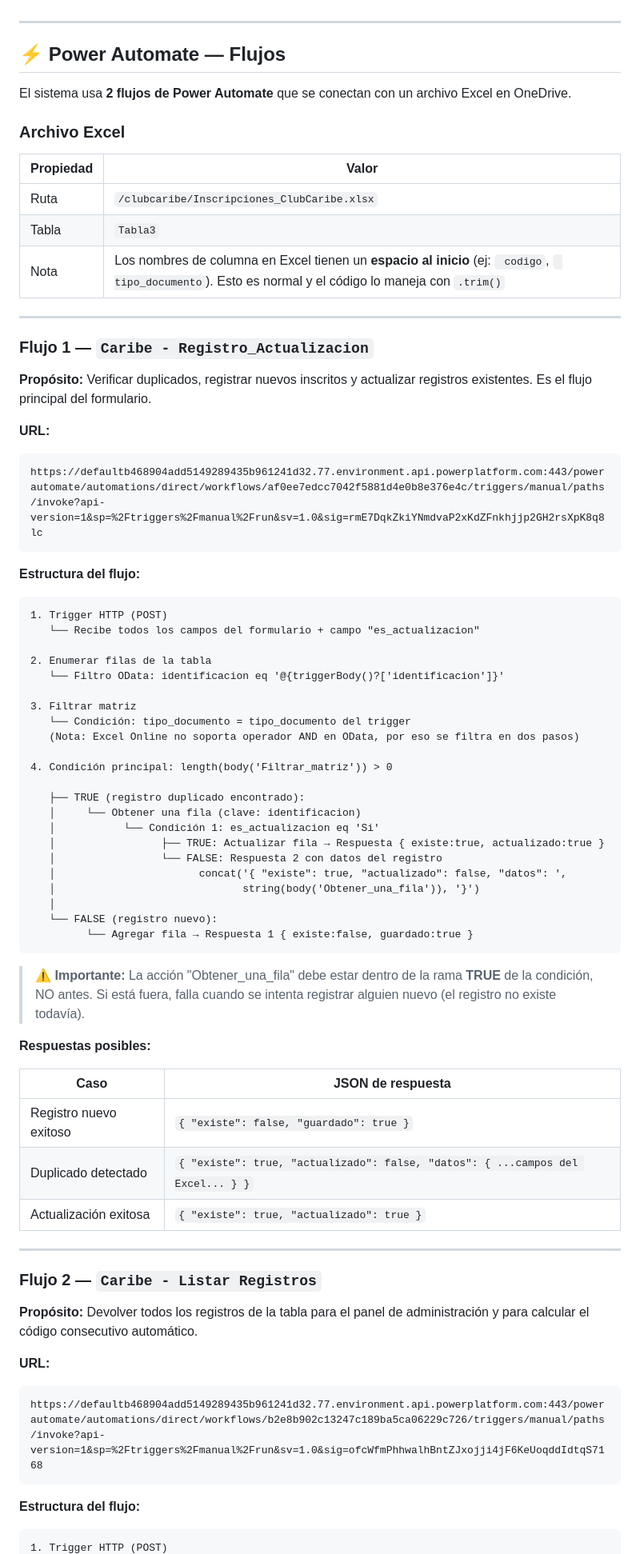
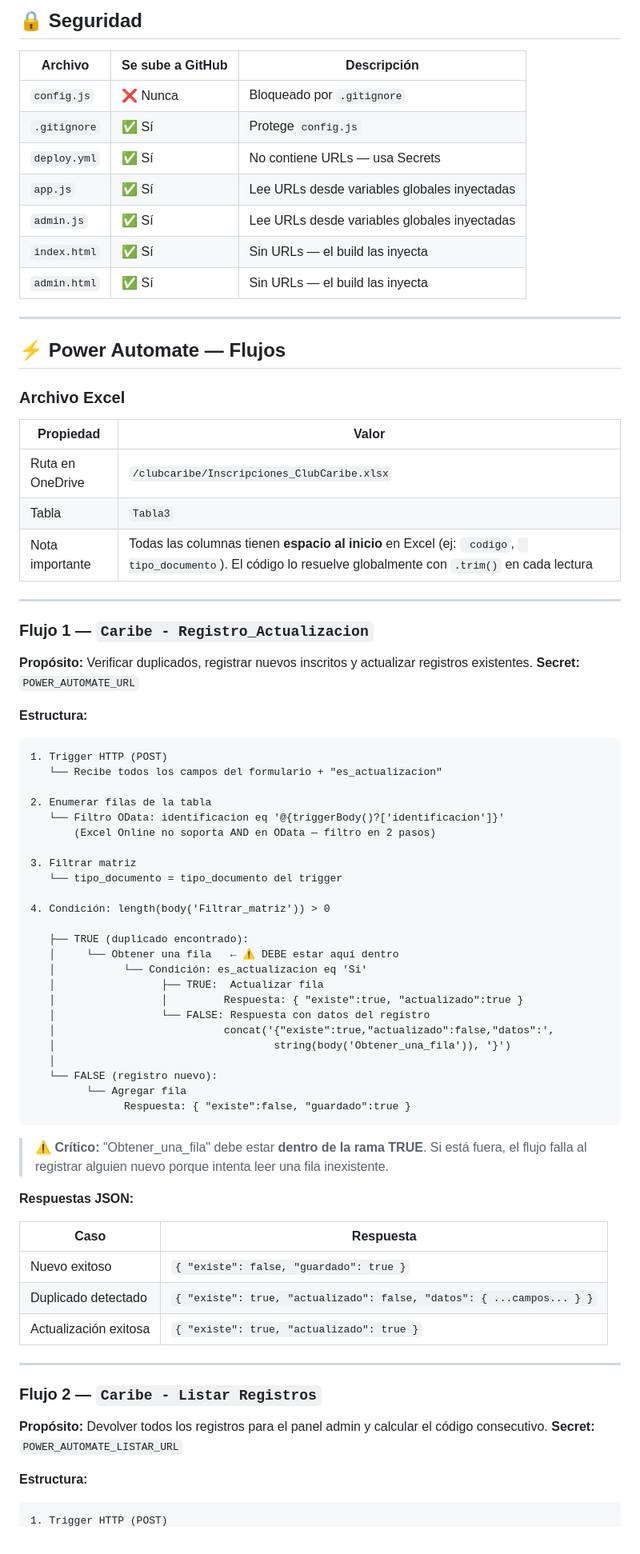
Before and after one commit to cmenco20/clubcaribe2026, a Markdown page: README.md, the part around one of its changes. Shown at 80% size. Rendered like a GitHub page.

````diff
--- a/README.md
+++ b/README.md
@@ -33,78 +125,81 @@ Para actualizar, sube los archivos modificados al repositorio GitHub y espera ~1
+## 🔒 Seguridad
+
+| Archivo | Se sube a GitHub | Descripción |
+|---|---|---|
+| `config.js` | ❌ Nunca | Bloqueado por `.gitignore` |
+| `.gitignore` | ✅ Sí | Protege `config.js` |
+| `deploy.yml` | ✅ Sí | No contiene URLs — usa Secrets |
+| `app.js` | ✅ Sí | Lee URLs desde variables globales inyectadas |
+| `admin.js` | ✅ Sí | Lee URLs desde variables globales inyectadas |
+| `index.html` | ✅ Sí | Sin URLs — el build las inyecta |
+| `admin.html` | ✅ Sí | Sin URLs — el build las inyecta |
 
 ---
 
 ## ⚡ Power Automate — Flujos
 
-El sistema usa **2 flujos de Power Automate** que se conectan con un archivo Excel en OneDrive.
-
 ### Archivo Excel
 
 | Propiedad | Valor |
 |---|---|
-| Ruta | `/clubcaribe/Inscripciones_ClubCaribe.xlsx` |
+| Ruta en OneDrive | `/clubcaribe/Inscripciones_ClubCaribe.xlsx` |
 | Tabla | `Tabla3` |
-| Nota | Los nombres de columna en Excel tienen un **espacio al inicio** (ej: ` codigo`, ` tipo_documento`). Esto es normal y el código lo maneja con `.trim()` |
+| Nota importante | Todas las columnas tienen **espacio al inicio** en Excel (ej: ` codigo`, ` tipo_documento`). El código lo resuelve globalmente con `.trim()` en cada lectura |
 
 ---
 
 ### Flujo 1 — `Caribe - Registro_Actualizacion`
 
-**Propósito:** Verificar duplicados, registrar nuevos inscritos y actualizar registros existentes. Es el flujo principal del formulario.
+**Propósito:** Verificar duplicados, registrar nuevos inscritos y actualizar registros existentes.
+**Secret:** `POWER_AUTOMATE_URL`
 
-**URL:**
-```
-https://defaultb468904add5149289435b961241d32.77.environment.api.powerplatform.com:443/powerautomate/automations/direct/workflows/af0ee7edcc7042f5881d4e0b8e376e4c/triggers/manual/paths/invoke?api-version=1&sp=%2Ftriggers%2Fmanual%2Frun&sv=1.0&sig=rmE7DqkZkiYNmdvaP2xKdZFnkhjjp2GH2rsXpK8q8lc
-```
-
-**Estructura del flujo:**
+**Estructura:**
 
 ```
 1. Trigger HTTP (POST)
-   └── Recibe todos los campos del formulario + campo "es_actualizacion"
+   └── Recibe todos los campos del formulario + "es_actualizacion"
 
 2. Enumerar filas de la tabla
    └── Filtro OData: identificacion eq '@{triggerBody()?['identificacion']}'
+       (Excel Online no soporta AND en OData — filtro en 2 pasos)
 
 3. Filtrar matriz
-   └── Condición: tipo_documento = tipo_documento del trigger
-   (Nota: Excel Online no soporta operador AND en OData, por eso se filtra en dos pasos)
+   └── tipo_documento = tipo_documento del trigger
 
-4. Condición principal: length(body('Filtrar_matriz')) > 0
+4. Condición: length(body('Filtrar_matriz')) > 0
 
-   ├── TRUE (registro duplicado encontrado):
-   │     └── Obtener una fila (clave: identificacion)
-   │           └── Condición 1: es_actualizacion eq 'Si'
-   │                 ├── TRUE: Actualizar fila → Respuesta { existe:true, actualizado:true }
-   │                 └── FALSE: Respuesta 2 con datos del registro
-   │                       concat('{ "existe": true, "actualizado": false, "datos": ',
-   │                              string(body('Obtener_una_fila')), '}')
+   ├── TRUE (duplicado encontrado):
+   │     └── Obtener una fila   ← ⚠️ DEBE estar aquí dentro
+   │           └── Condición: es_actualizacion eq 'Si'
+   │                 ├── TRUE:  Actualizar fila
+   │                 │         Respuesta: { "existe":true, "actualizado":true }
+   │                 └── FALSE: Respuesta con datos del registro
+   │                           concat('{"existe":true,"actualizado":false,"datos":',
+   │                                   string(body('Obtener_una_fila')), '}')
    │
    └── FALSE (registro nuevo):
-         └── Agregar fila → Respuesta 1 { existe:false, guardado:true }
+         └── Agregar fila
+               Respuesta: { "existe":false, "guardado":true }
 ```
 
-> ⚠️ **Importante:** La acción "Obtener_una_fila" debe estar dentro de la rama **TRUE** de la condición, NO antes. Si está fuera, falla cuando se intenta registrar alguien nuevo (el registro no existe todavía).
+> ⚠️ **Crítico:** "Obtener_una_fila" debe estar **dentro de la rama TRUE**. Si está fuera, el flujo falla al registrar alguien nuevo porque intenta leer una fila inexistente.
 
-**Respuestas posibles:**
+**Respuestas JSON:**
 
-| Caso | JSON de respuesta |
+| Caso | Respuesta |
 |---|---|
-| Registro nuevo exitoso | `{ "existe": false, "guardado": true }` |
-| Duplicado detectado | `{ "existe": true, "actualizado": false, "datos": { ...campos del Excel... } }` |
+| Nuevo exitoso | `{ "existe": false, "guardado": true }` |
+| Duplicado detectado | `{ "existe": true, "actualizado": false, "datos": { ...campos... } }` |
 | Actualización exitosa | `{ "existe": true, "actualizado": true }` |
 
 ---
 
 ### Flujo 2 — `Caribe - Listar Registros`
 
-**Propósito:** Devolver todos los registros de la tabla para el panel de administración y para calcular el código consecutivo automático.
+**Propósito:** Devolver todos los registros para el panel admin y calcular el código consecutivo.
+**Secret:** `POWER_AUTOMATE_LISTAR_URL`
 
-**URL:**
-```
-https://defaultb468904add5149289435b961241d32.77.environment.api.powerplatform.com:443/powerautomate/automations/direct/workflows/b2e8b902c13247c189ba5ca06229c726/triggers/manual/paths/invoke?api-version=1&sp=%2Ftriggers%2Fmanual%2Frun&sv=1.0&sig=ofcWfmPhhwalhBntZJxojji4jF6KeUoqddIdtqS7168
-```
-
-**Estructura del flujo:**
+**Estructura:**
 
 ```
 1. Trigger HTTP (POST)
````
Also changed, not shown: other parts of README.md (+238 -102 lines).
